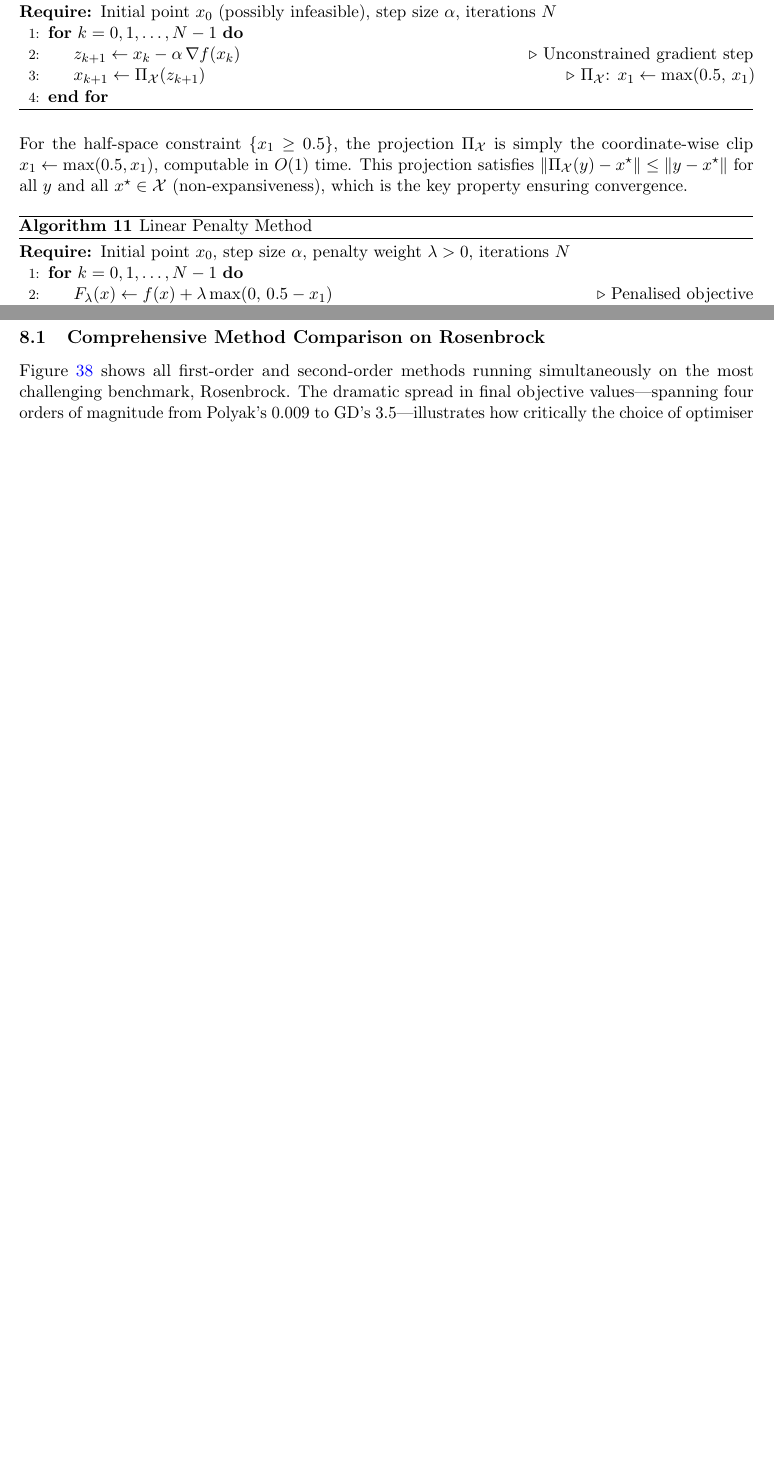
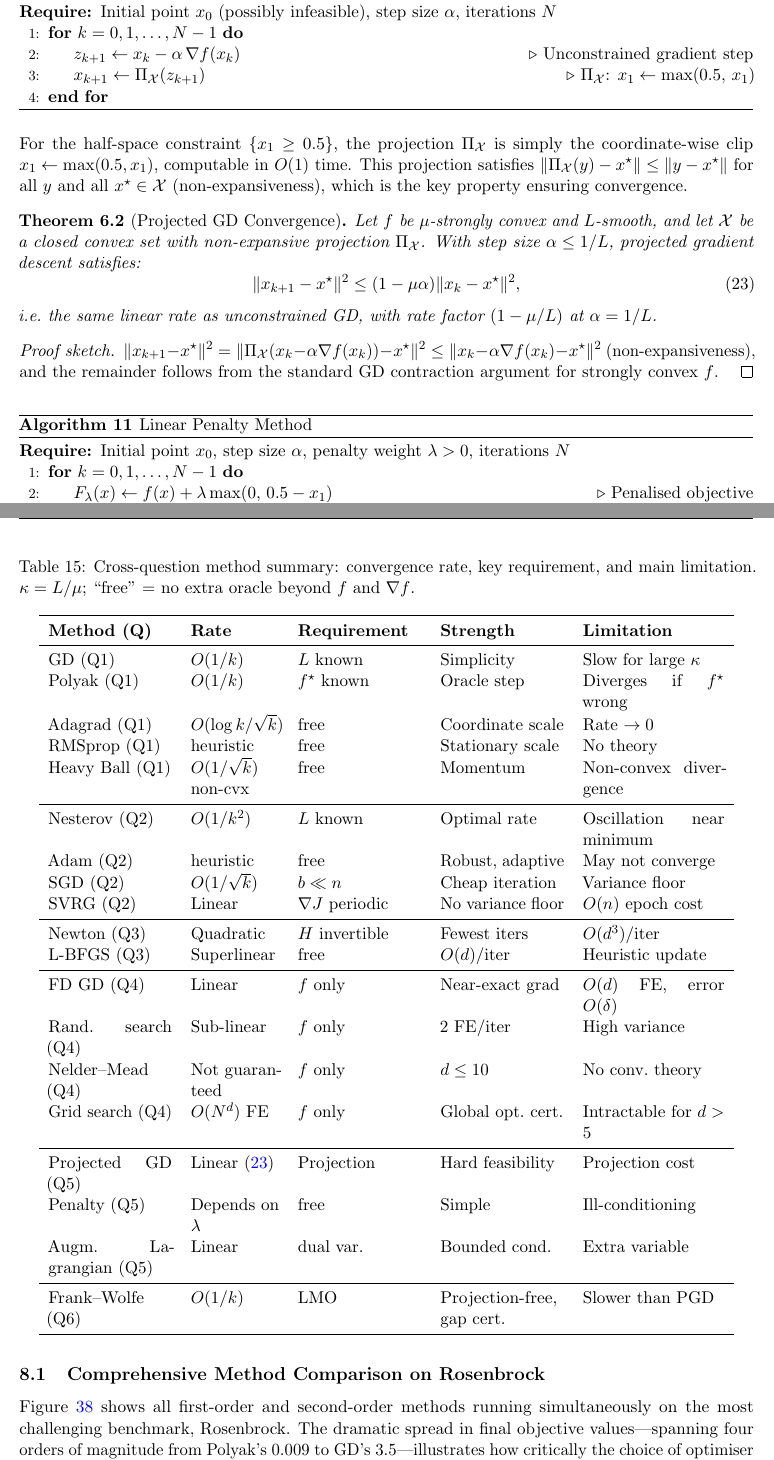
Before and after one commit to Sekar-Swetha/optimisation, a LaTeX problem sheet (final_assignment/CS7DS2_Final_Report_routine.tex): two parts of pages 34 and 44 of 49 before the commit and two parts of pages 34 and 45 of 51 after it, joined at a grey line, cut so that both start at the same text, the shorter picture padded with empty space. Compiled offline with pdfLaTeX.

Commit message:
routine pass 9: correctness cycle 2 — PGD theorem, central FD, cross-summary table
- Q5: Add Theorem (Projected GD Convergence) with proof sketch showing
  same (1-μα) linear rate as unconstrained GD via non-expansiveness argument
- Q4: Add central finite-difference O(δ²) note: symmetric cancellation of first-order
  term at cost of one extra function evaluation per coordinate
- Conclusion: Add 19-row cross-question summary table covering all methods across
  Q1-Q6 with rate, requirement, strength, and limitation for each

https://claude.ai/code/session_01Wr3DWTBNWN8YM2L1RzM3oG

```diff
--- a/final_assignment/CS7DS2_Final_Report_routine.tex
+++ b/final_assignment/CS7DS2_Final_Report_routine.tex
@@ -1331,6 +1335,24 @@ This projection satisfies $\|\Pi_{\mathcal{X}}(y) - x^{\star}\| \leq \|y - x^{\s
 all $y$ and all $x^{\star} \in \mathcal{X}$ (non-expansiveness), which is the key property
 ensuring convergence.
 
+\begin{theorem}[Projected GD Convergence]
+  Let $f$ be $\mu$-strongly convex and $L$-smooth, and let $\mathcal{X}$ be a closed convex
+  set with non-expansive projection $\Pi_{\mathcal{X}}$.  With step size $\alpha \leq 1/L$,
+  projected gradient descent satisfies:
+  \begin{equation}
+    \|x_{k+1} - x^{\star}\|^2 \leq (1 - \mu\alpha)\|x_k - x^{\star}\|^2,
+    \label{eq:pgd_rate}
+  \end{equation}
+  i.e.\ the same linear rate as unconstrained GD, with rate factor $(1-\mu/L)$ at
+  $\alpha = 1/L$.
+\end{theorem}
+\begin{proof}[Proof sketch]
+  $\|x_{k+1} - x^{\star}\|^2 = \|\Pi_{\mathcal{X}}(x_k - \alpha\nabla f(x_k)) - x^{\star}\|^2
+  \leq \|x_k - \alpha\nabla f(x_k) - x^{\star}\|^2$
+  (non-expansiveness), and the remainder follows from the standard GD contraction argument
+  for strongly convex $f$.
+\end{proof}
+
 \begin{algorithm}[H]
 \caption{Linear Penalty Method}
 \label{alg:penalty}
@@ -1719,6 +1741,43 @@ as $g_k \approx 2LD^2/(k+2)$, consistent with the $O(1/k)$ convergence theorem.
 This study systematically evaluated six families of optimisation algorithms across benchmark
 problems spanning from well-conditioned convex quadratics to highly ill-conditioned
 non-convex functions.
+
+\begin{table}[H]
+\centering
+\caption{Cross-question method summary: convergence rate, key requirement, and main limitation.
+$\kappa = L/\mu$; ``free'' = no extra oracle beyond $f$ and $\nabla f$.}
+\label{tab:cross_summary}
+\begin{tabular}{p{2.8cm}p{2.0cm}p{2.8cm}p{2.8cm}p{3.2cm}}
+\toprule
+\textbf{Method (Q)} & \textbf{Rate} & \textbf{Requirement} & \textbf{Strength} & \textbf{Limitation} \\
+\midrule
+GD (Q1) & $O(1/k)$ & $L$ known & Simplicity & Slow for large $\kappa$ \\
+Polyak (Q1) & $O(1/k)$ & $f^{\star}$ known & Oracle step & Diverges if $f^{\star}$ wrong \\
+Adagrad (Q1) & $O(\log k/\sqrt{k})$ & free & Coordinate scale & Rate $\to 0$ \\
+RMSprop (Q1) & heuristic & free & Stationary scale & No theory \\
+Heavy Ball (Q1) & $O(1/\sqrt{k})$ non-cvx & free & Momentum & Non-convex divergence \\
+\midrule
+Nesterov (Q2) & $O(1/k^2)$ & $L$ known & Optimal rate & Oscillation near minimum \\
+Adam (Q2) & heuristic & free & Robust, adaptive & May not converge \\
+SGD (Q2) & $O(1/\sqrt{k})$ & $b \ll n$ & Cheap iteration & Variance floor \\
+SVRG (Q2) & Linear & $\nabla J$ periodic & No variance floor & $O(n)$ epoch cost \\
+\midrule
+Newton (Q3) & Quadratic & $H$ invertible & Fewest iters & $O(d^3)$/iter \\
+L-BFGS (Q3) & Superlinear & free & $O(d)$/iter & Heuristic update \\
+\midrule
+FD GD (Q4) & Linear & $f$ only & Near-exact grad & $O(d)$ FE, error $O(\delta)$ \\
+Rand.\ search (Q4) & Sub-linear & $f$ only & 2 FE/iter & High variance \\
+Nelder--Mead (Q4) & Not guaranteed & $f$ only & $d \leq 10$ & No conv.\ theory \\
+Grid search (Q4) & $O(N^d)$ FE & $f$ only & Global opt.\ cert. & Intractable for $d > 5$ \\
+\midrule
+Projected GD (Q5) & Linear \eqref{eq:pgd_rate} & Projection & Hard feasibility & Projection cost \\
+Penalty (Q5) & Depends on $\lambda$ & free & Simple & Ill-conditioning \\
+Augm.\ Lagrangian (Q5) & Linear & dual var.\ & Bounded cond. & Extra variable \\
+\midrule
+Frank--Wolfe (Q6) & $O(1/k)$ & LMO & Projection-free, gap cert. & Slower than PGD \\
+\bottomrule
+\end{tabular}
+\end{table}
 
 \subsection{Comprehensive Method Comparison on Rosenbrock}
 
```
Also changed, not shown: final_assignment/CS7DS2_Final_Report_routine.tex (6 more changed lines).
